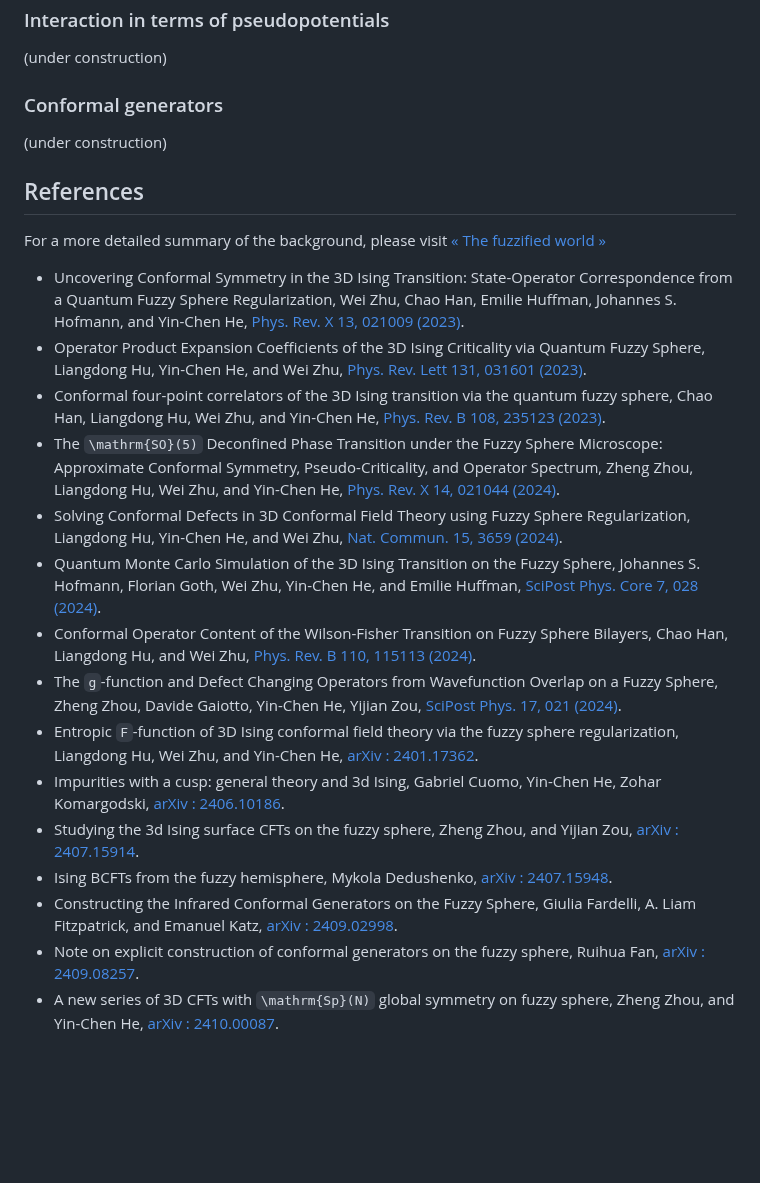
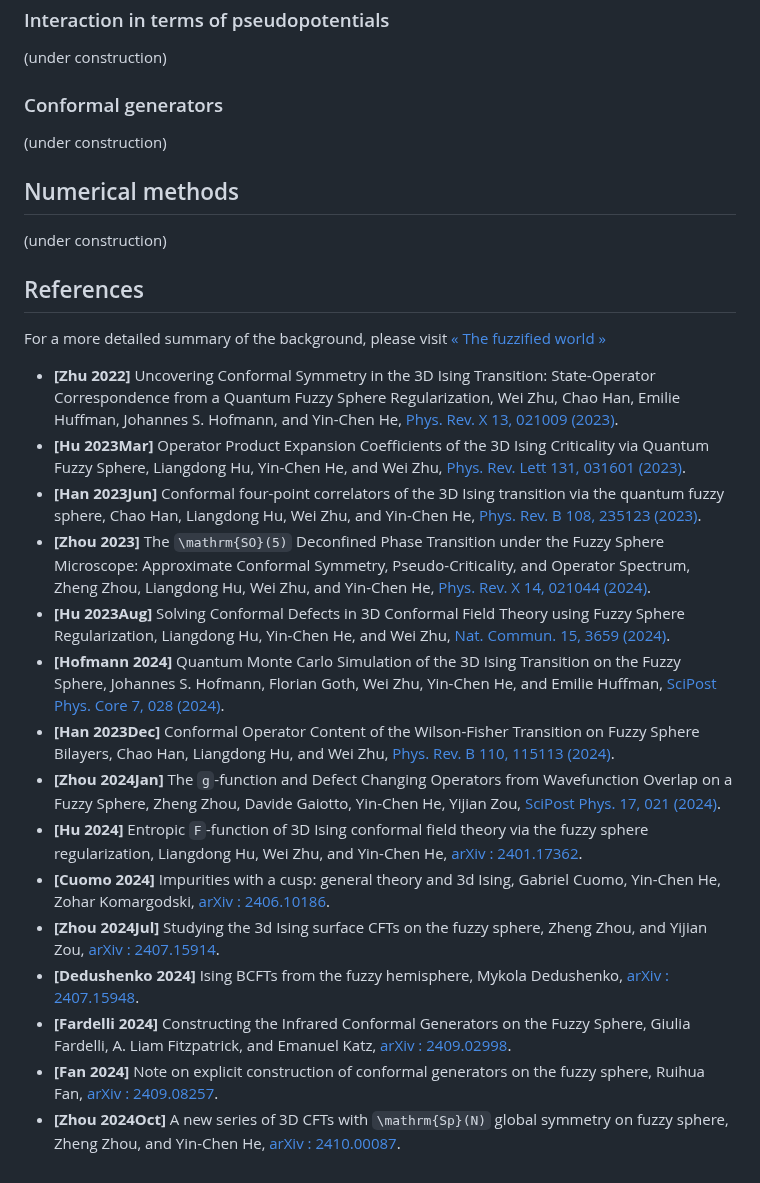
Before and after one commit to mankai-chow/FuzzifiED.jl, a Markdown page: docs/src/intro.md, the part around one of its changes. Rendered like a GitHub page; blank space fills up the shorter version.

```diff
--- a/docs/src/intro.md
+++ b/docs/src/intro.md
@@ -164,22 +164,26 @@ By expanding the density operators into the orbital space and completing the int
 
 (under construction)
 
+## Numerical methods
+
+(under construction)
+
 ## References
 
 For a more detailed summary of the background, please visit [« The fuzzified world »](https://www.fuzzified.world/fuzzified-world)
 
-* Uncovering Conformal Symmetry in the 3D Ising Transition: State-Operator Correspondence from a Quantum Fuzzy Sphere Regularization, Wei Zhu, Chao Han, Emilie Huffman, Johannes S. Hofmann, and Yin-Chen He, [Phys. Rev. X 13, 021009 (2023)](https://doi.org/10.1103/PhysRevX.13.021009).
-* Operator Product Expansion Coefficients of the 3D Ising Criticality via Quantum Fuzzy Sphere, Liangdong Hu, Yin-Chen He, and Wei Zhu, [Phys. Rev. Lett 131, 031601 (2023)](https://doi.org/10.1103/PhysRevLett.131.031601).
-* Conformal four-point correlators of the 3D Ising transition via the quantum fuzzy sphere, Chao Han, Liangdong Hu, Wei Zhu, and Yin-Chen He, [Phys. Rev. B 108, 235123 (2023)](https://doi.org/10.1103/PhysRevB.108.235123).
-* The ``\mathrm{SO}(5)`` Deconfined Phase Transition under the Fuzzy Sphere Microscope: Approximate Conformal Symmetry, Pseudo-Criticality, and Operator Spectrum, Zheng Zhou, Liangdong Hu, Wei Zhu, and Yin-Chen He, [Phys. Rev. X 14, 021044 (2024)](https://doi.org/10.1103/PhysRevX.14.021044).
-* Solving Conformal Defects in 3D Conformal Field Theory using Fuzzy Sphere Regularization, Liangdong Hu, Yin-Chen He, and Wei Zhu, [Nat. Commun. 15, 3659 (2024)](https://doi.org/10.1038/s41467-024-47978-y).
-* Quantum Monte Carlo Simulation of the 3D Ising Transition on the Fuzzy Sphere, Johannes S. Hofmann, Florian Goth, Wei Zhu, Yin-Chen He, and Emilie Huffman, [SciPost Phys. Core 7, 028 (2024)](https://doi.org/10.21468/SciPostPhysCore.7.2.028).
-* Conformal Operator Content of the Wilson-Fisher Transition on Fuzzy Sphere Bilayers, Chao Han, Liangdong Hu, and Wei Zhu, [Phys. Rev. B 110, 115113 (2024)](https://doi.org/10.1103/PhysRevB.110.115113).
-* The ``g``-function and Defect Changing Operators from Wavefunction Overlap on a Fuzzy Sphere, Zheng Zhou, Davide Gaiotto, Yin-Chen He, Yijian Zou, [SciPost Phys. 17, 021 (2024)](https://doi.org/10.21468/SciPostPhys.17.1.021).
-* Entropic ``F``-function of 3D Ising conformal field theory via the fuzzy sphere regularization, Liangdong Hu, Wei Zhu, and Yin-Chen He, [arXiv : 2401.17362](https://arxiv.org/abs/2401.17362).
-* Impurities with a cusp: general theory and 3d Ising, Gabriel Cuomo, Yin-Chen He, Zohar Komargodski, [arXiv : 2406.10186](https://arxiv.org/abs/2406.10186).
-* Studying the 3d Ising surface CFTs on the fuzzy sphere, Zheng Zhou, and Yijian Zou, [arXiv : 2407.15914](https://arxiv.org/abs/2407.15914).
-* Ising BCFTs from the fuzzy hemisphere, Mykola Dedushenko, [arXiv : 2407.15948](https://arxiv.org/abs/2407.15948).
-* Constructing the Infrared Conformal Generators on the Fuzzy Sphere, Giulia Fardelli, A. Liam Fitzpatrick, and Emanuel Katz, [arXiv : 2409.02998](https://arxiv.org/abs/2409.02998).
-* Note on explicit construction of conformal generators on the fuzzy sphere, Ruihua Fan, [arXiv : 2409.08257](https://arxiv.org/abs/2409.08257).
-* A new series of 3D CFTs with ``\mathrm{Sp}(N)`` global symmetry on fuzzy sphere, Zheng Zhou, and Yin-Chen He, [arXiv : 2410.00087](https://arxiv.org/abs/2410.00087).
+* __[Zhu 2022]__ Uncovering Conformal Symmetry in the 3D Ising Transition: State-Operator Correspondence from a Quantum Fuzzy Sphere Regularization, Wei Zhu, Chao Han, Emilie Huffman, Johannes S. Hofmann, and Yin-Chen He, [Phys. Rev. X 13, 021009 (2023)](https://doi.org/10.1103/PhysRevX.13.021009).
+* __[Hu 2023Mar]__ Operator Product Expansion Coefficients of the 3D Ising Criticality via Quantum Fuzzy Sphere, Liangdong Hu, Yin-Chen He, and Wei Zhu, [Phys. Rev. Lett 131, 031601 (2023)](https://doi.org/10.1103/PhysRevLett.131.031601).
+* __[Han 2023Jun]__ Conformal four-point correlators of the 3D Ising transition via the quantum fuzzy sphere, Chao Han, Liangdong Hu, Wei Zhu, and Yin-Chen He, [Phys. Rev. B 108, 235123 (2023)](https://doi.org/10.1103/PhysRevB.108.235123).
+* __[Zhou 2023]__ The ``\mathrm{SO}(5)`` Deconfined Phase Transition under the Fuzzy Sphere Microscope: Approximate Conformal Symmetry, Pseudo-Criticality, and Operator Spectrum, Zheng Zhou, Liangdong Hu, Wei Zhu, and Yin-Chen He, [Phys. Rev. X 14, 021044 (2024)](https://doi.org/10.1103/PhysRevX.14.021044).
+* __[Hu 2023Aug]__ Solving Conformal Defects in 3D Conformal Field Theory using Fuzzy Sphere Regularization, Liangdong Hu, Yin-Chen He, and Wei Zhu, [Nat. Commun. 15, 3659 (2024)](https://doi.org/10.1038/s41467-024-47978-y).
+* __[Hofmann 2024]__ Quantum Monte Carlo Simulation of the 3D Ising Transition on the Fuzzy Sphere, Johannes S. Hofmann, Florian Goth, Wei Zhu, Yin-Chen He, and Emilie Huffman, [SciPost Phys. Core 7, 028 (2024)](https://doi.org/10.21468/SciPostPhysCore.7.2.028).
+* __[Han 2023Dec]__ Conformal Operator Content of the Wilson-Fisher Transition on Fuzzy Sphere Bilayers, Chao Han, Liangdong Hu, and Wei Zhu, [Phys. Rev. B 110, 115113 (2024)](https://doi.org/10.1103/PhysRevB.110.115113).
+* __[Zhou 2024Jan]__ The ``g``-function and Defect Changing Operators from Wavefunction Overlap on a Fuzzy Sphere, Zheng Zhou, Davide Gaiotto, Yin-Chen He, Yijian Zou, [SciPost Phys. 17, 021 (2024)](https://doi.org/10.21468/SciPostPhys.17.1.021).
+* __[Hu 2024]__ Entropic ``F``-function of 3D Ising conformal field theory via the fuzzy sphere regularization, Liangdong Hu, Wei Zhu, and Yin-Chen He, [arXiv : 2401.17362](https://arxiv.org/abs/2401.17362).
+* __[Cuomo 2024]__ Impurities with a cusp: general theory and 3d Ising, Gabriel Cuomo, Yin-Chen He, Zohar Komargodski, [arXiv : 2406.10186](https://arxiv.org/abs/2406.10186).
+* __[Zhou 2024Jul]__ Studying the 3d Ising surface CFTs on the fuzzy sphere, Zheng Zhou, and Yijian Zou, [arXiv : 2407.15914](https://arxiv.org/abs/2407.15914).
+* __[Dedushenko 2024]__ Ising BCFTs from the fuzzy hemisphere, Mykola Dedushenko, [arXiv : 2407.15948](https://arxiv.org/abs/2407.15948).
+* __[Fardelli 2024]__ Constructing the Infrared Conformal Generators on the Fuzzy Sphere, Giulia Fardelli, A. Liam Fitzpatrick, and Emanuel Katz, [arXiv : 2409.02998](https://arxiv.org/abs/2409.02998).
+* __[Fan 2024]__ Note on explicit construction of conformal generators on the fuzzy sphere, Ruihua Fan, [arXiv : 2409.08257](https://arxiv.org/abs/2409.08257).
+* __[Zhou 2024Oct]__ A new series of 3D CFTs with ``\mathrm{Sp}(N)`` global symmetry on fuzzy sphere, Zheng Zhou, and Yin-Chen He, [arXiv : 2410.00087](https://arxiv.org/abs/2410.00087).
```
Also changed, not shown: other parts of docs/src/intro.md (+13 -13 lines).
